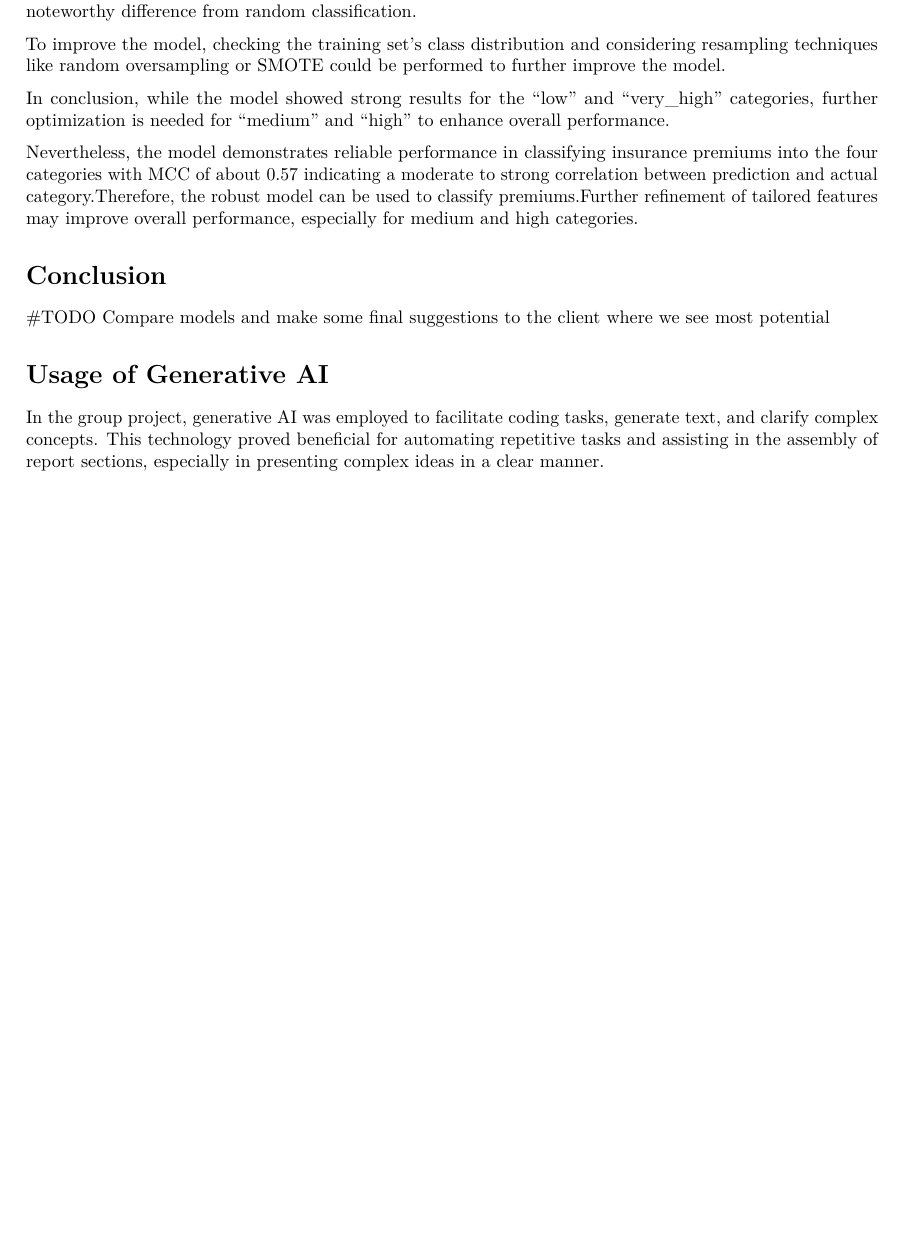
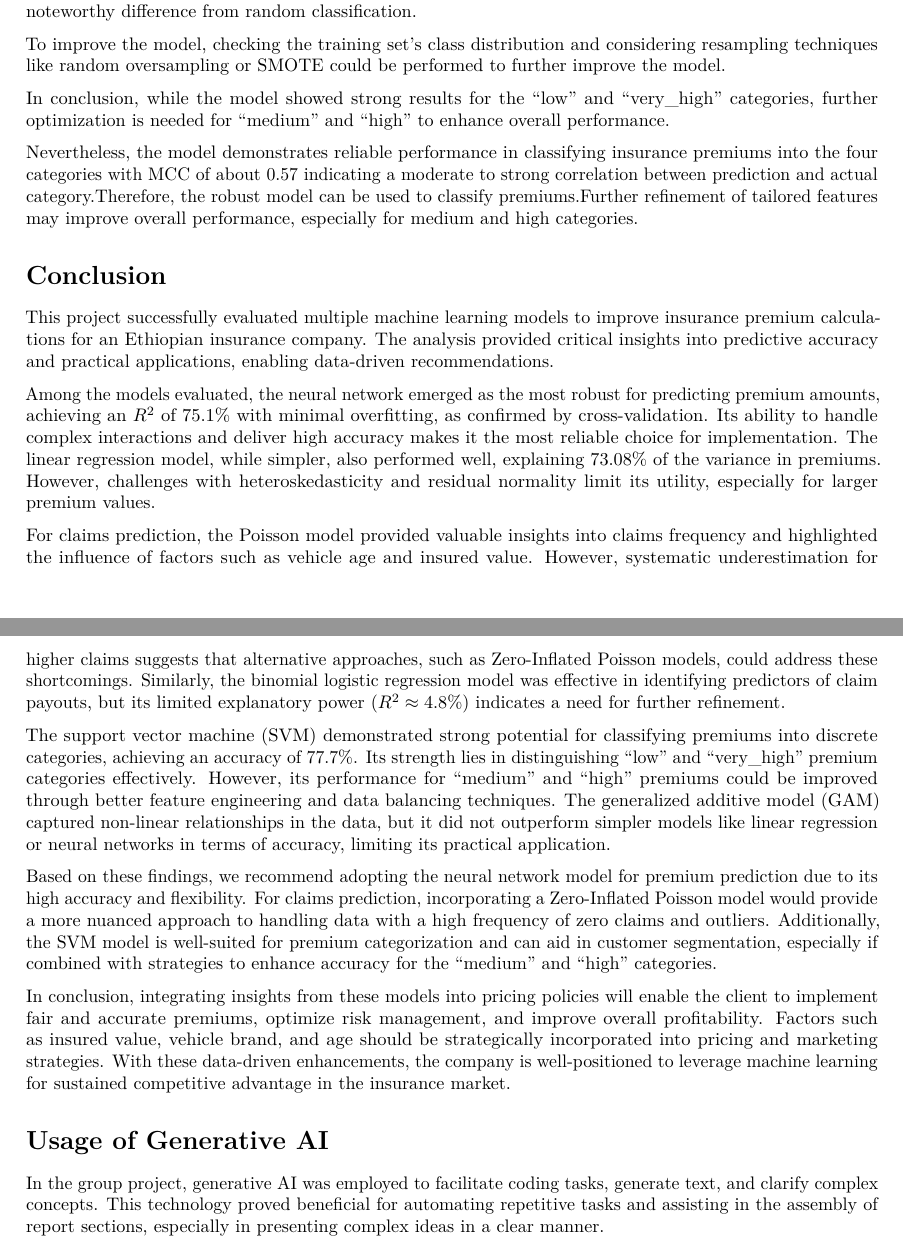
Before and after one commit to lucarenz1997/machine-learning-1, an R Markdown document (Cervan_Renz_MirandaSousa_19-660-018.Rmd): part of page 14 of 15 before the commit and two parts of pages 14 and 15 of 15 after it, the two joined at a grey line, cut so that both start at the same text, the shorter picture padded with empty space. Rendered offline with R 4.5, knitr and Pandoc, then LaTeX, with nearby package versions; some code elsewhere in the file could not run offline.

Commit message:
adds conclussion

```diff
--- a/Cervan_Renz_MirandaSousa_19-660-018.Rmd
+++ b/Cervan_Renz_MirandaSousa_19-660-018.Rmd
@@ -1322,8 +1322,18 @@ Nevertheless, the model demonstrates reliable performance in classifying insuran
 
 
 # Conclusion
-#TODO
-Compare models and make some final suggestions to the client where we see most potential
+
+This project successfully evaluated multiple machine learning models to improve insurance premium calculations for an Ethiopian insurance company. The analysis provided critical insights into predictive accuracy and practical applications, enabling data-driven recommendations.
+
+Among the models evaluated, the neural network emerged as the most robust for predicting premium amounts, achieving an \(R^2\) of 75.1% with minimal overfitting, as confirmed by cross-validation. Its ability to handle complex interactions and deliver high accuracy makes it the most reliable choice for implementation. The linear regression model, while simpler, also performed well, explaining 73.08% of the variance in premiums. However, challenges with heteroskedasticity and residual normality limit its utility, especially for larger premium values.
+
+For claims prediction, the Poisson model provided valuable insights into claims frequency and highlighted the influence of factors such as vehicle age and insured value. However, systematic underestimation for higher claims suggests that alternative approaches, such as Zero-Inflated Poisson models, could address these shortcomings. Similarly, the binomial logistic regression model was effective in identifying predictors of claim payouts, but its limited explanatory power (\(R^2 \approx 4.8\%\)) indicates a need for further refinement.
+
+The support vector machine (SVM) demonstrated strong potential for classifying premiums into discrete categories, achieving an accuracy of 77.7%. Its strength lies in distinguishing "low" and "very_high" premium categories effectively. However, its performance for "medium" and "high" premiums could be improved through better feature engineering and data balancing techniques. The generalized additive model (GAM) captured non-linear relationships in the data, but it did not outperform simpler models like linear regression or neural networks in terms of accuracy, limiting its practical application.
+
+Based on these findings, we recommend adopting the neural network model for premium prediction due to its high accuracy and flexibility. For claims prediction, incorporating a Zero-Inflated Poisson model would provide a more nuanced approach to handling data with a high frequency of zero claims and outliers. Additionally, the SVM model is well-suited for premium categorization and can aid in customer segmentation, especially if combined with strategies to enhance accuracy for the “medium” and “high” categories.
+
+In conclusion, integrating insights from these models into pricing policies will enable the client to implement fair and accurate premiums, optimize risk management, and improve overall profitability. Factors such as insured value, vehicle brand, and age should be strategically incorporated into pricing and marketing strategies. With these data-driven enhancements, the company is well-positioned to leverage machine learning for sustained competitive advantage in the insurance market.
 
 
 # Usage of Generative AI
```
